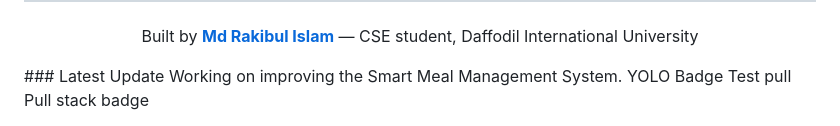
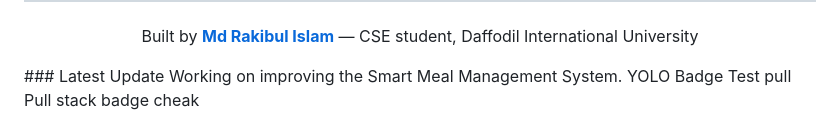
Before and after one commit to baadaldev/Smart-Meal-Management-System, a Markdown page: README.md, the part around the change. Rendered like a GitHub page.

Commit message:
git add . git commit -m "Improve README documentation"

```diff
--- a/README.md
+++ b/README.md
@@ -146,4 +146,4 @@ Built by **[Md Rakibul Islam](https://github.com/Baadal891310)** — CSE student
 ### Latest Update
 Working on improving the Smart Meal Management System.
 YOLO Badge Test pull
-Pull stack badge
+Pull stack badge cheak
```
